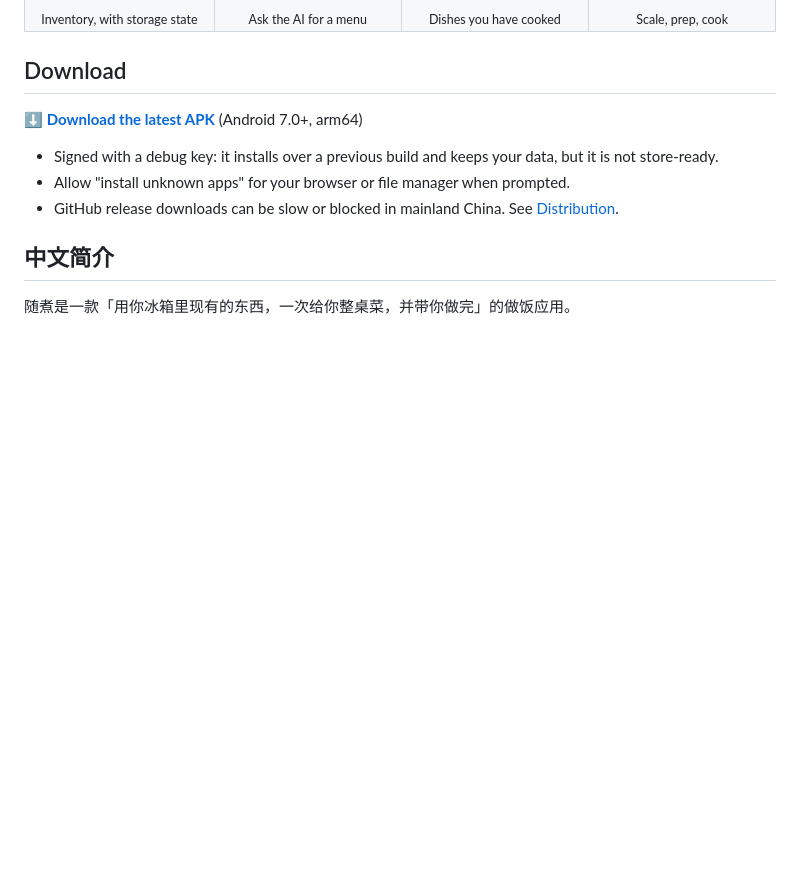
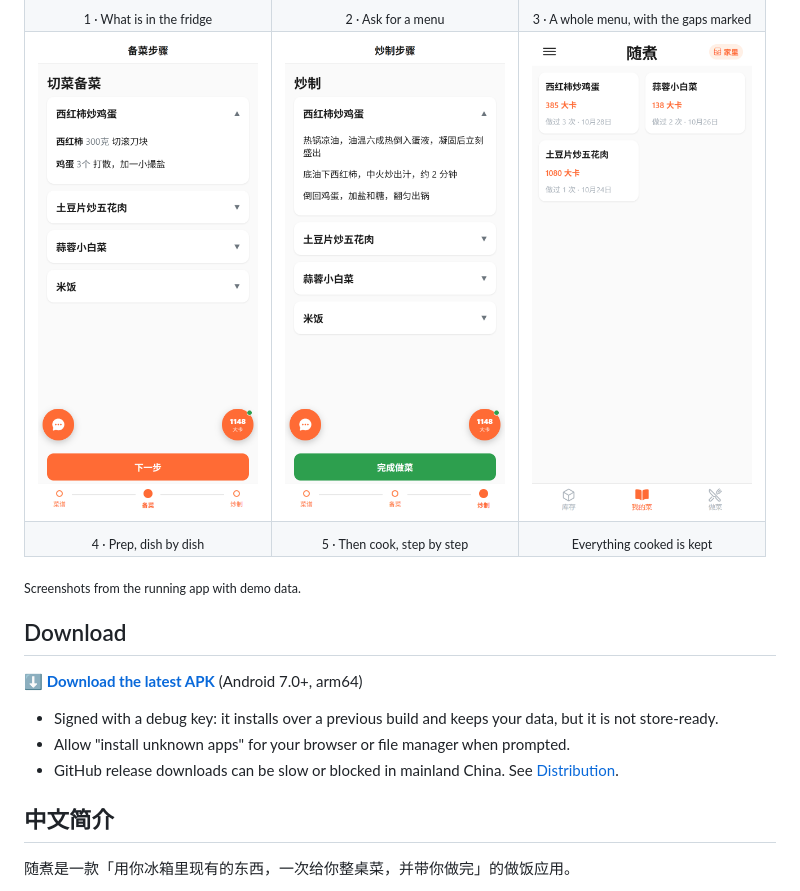
Before and after one commit to citoufav/smart-cook, a Markdown page: README.md, the part around one of its changes. Rendered like a GitHub page; pictures changed too: docs/screenshots/04-prep.png (added), docs/screenshots/05-cooking.png (added); blank space fills up the shorter version.

Commit message:
docs: add menu, prep and cooking screenshots

```diff
--- a/README.md
+++ b/README.md
@@ -15,11 +14,22 @@ No backend, no account, no tracking. All data stays on the device, and the AI is
   </tr>
   <tr>
-    <td align="center"><sub>Inventory, with storage state</sub></td>
-    <td align="center"><sub>Ask the AI for a menu</sub></td>
-    <td align="center"><sub>Dishes you have cooked</sub></td>
-    <td align="center"><sub>Scale, prep, cook</sub></td>
+    <td align="center"><sub>1 · What is in the fridge</sub></td>
+    <td align="center"><sub>2 · Ask for a menu</sub></td>
+    <td align="center"><sub>3 · A whole menu, with the gaps marked</sub></td>
+  </tr>
+  <tr>
+    <td><img src="docs/screenshots/04-prep.png" width="220" alt="Prep steps"></td>
+    <td><img src="docs/screenshots/05-cooking.png" width="220" alt="Cooking steps"></td>
+    <td><img src="docs/screenshots/06-dishes.png" width="220" alt="My dishes"></td>
+  </tr>
+  <tr>
+    <td align="center"><sub>4 · Prep, dish by dish</sub></td>
+    <td align="center"><sub>5 · Then cook, step by step</sub></td>
+    <td align="center"><sub>Everything cooked is kept</sub></td>
   </tr>
 </table>
+
+<sub>Screenshots from the running app with demo data.</sub>
 
 ## Download
 
```
Also changed, not shown: other parts of README.md (+3 -4 lines), docs/screenshots/02-request.png (renamed from docs/screenshots/04-cooking-tab.png), docs/screenshots/03-menu.png (added), docs/screenshots/05-dish-detail.png (deleted), docs/screenshots/06-dishes.png (renamed from docs/screenshots/03-dishes.png).
